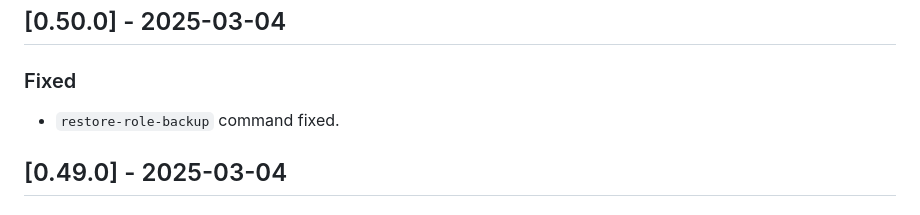
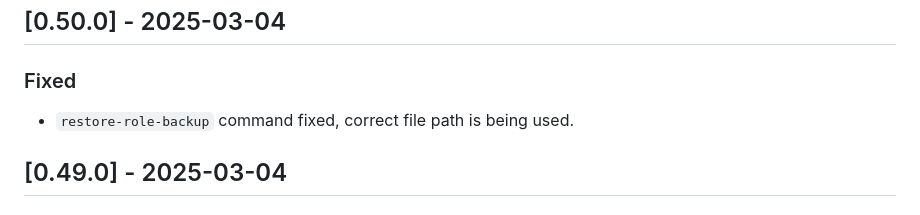
Before and after one commit to dusanmitrovic-dev/xof-calculator, a Markdown page: CHANGELOG.md, the part around the change. GitHub-like rendering.

Commit message:
chore(changelog): v0.50.0 log updated

```diff
--- a/CHANGELOG.md
+++ b/CHANGELOG.md
@@ -8,7 +8,7 @@
 
 ## [0.50.0] - 2025-03-04
 ### Fixed
-- `restore-role-backup` command fixed.
+- `restore-role-backup` command fixed, correct file path is being used.
 
 ## [0.49.0] - 2025-03-04
 ### Fixed
```
